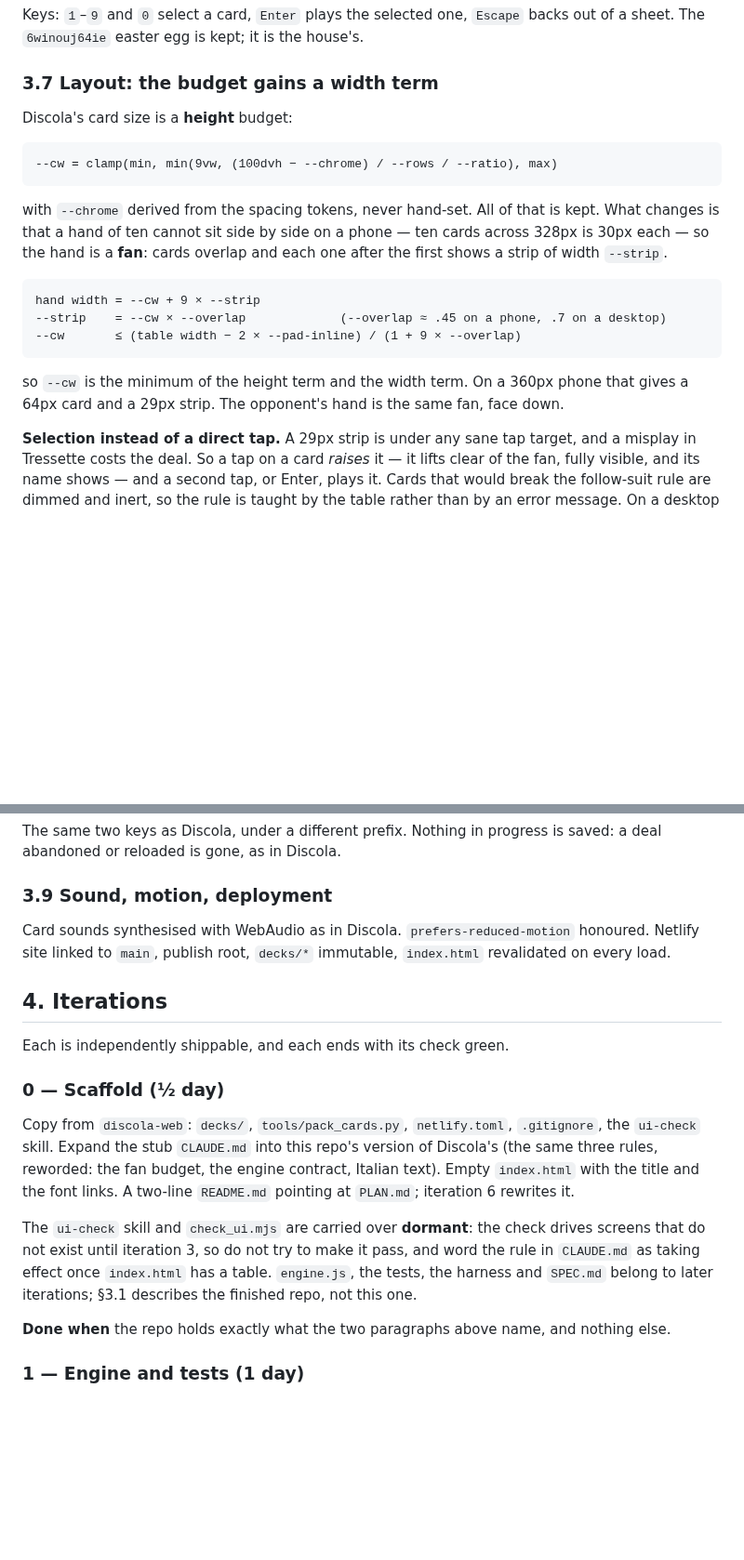
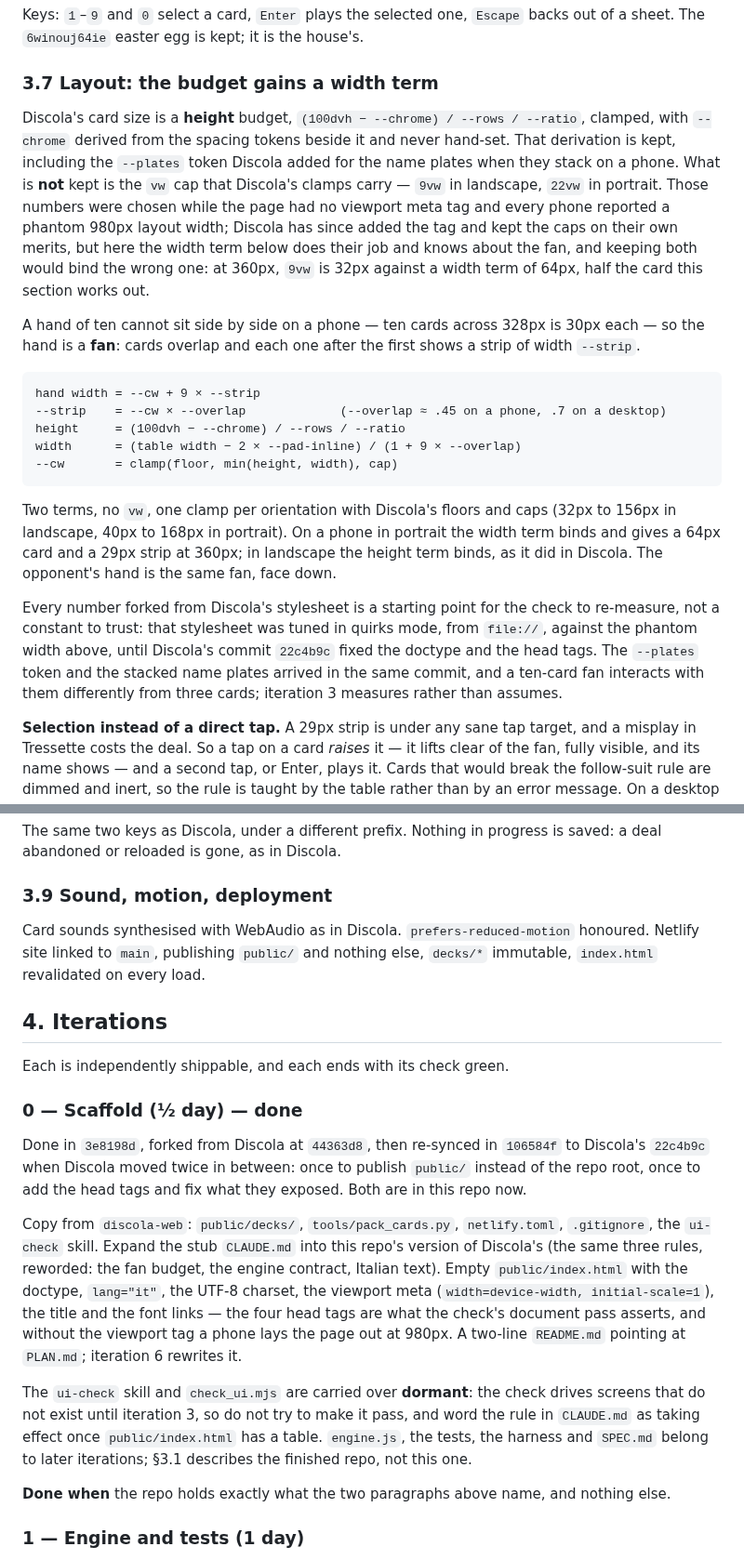
Before and after one commit to diegoami/Tressette, a Markdown page: PLAN.md, 2 parts joined by grey strips. Shown at 93% size. GitHub-like rendering; blank space fills up the shorter version.

````diff
--- a/PLAN.md
+++ b/PLAN.md
@@ -416,26 +423,43 @@ backs out of a sheet. The `6winouj64ie` easter egg is kept; it is the house's.
 
 ### 3.7 Layout: the budget gains a width term
 
-Discola's card size is a **height** budget:
+Discola's card size is a **height** budget, `(100dvh − --chrome) / --rows /
+--ratio`, clamped, with `--chrome` derived from the spacing tokens beside it
+and never hand-set. That derivation is kept, including the `--plates` token
+Discola added for the name plates when they stack on a phone. What is **not**
+kept is the `vw` cap that Discola's clamps carry — `9vw` in landscape, `22vw`
+in portrait. Those numbers were chosen while the page had no viewport meta
+tag and every phone reported a phantom 980px layout width; Discola has since
+added the tag and kept the caps on their own merits, but here the width term
+below does their job and knows about the fan, and keeping both would bind the
+wrong one: at 360px, `9vw` is 32px against a width term of 64px, half the card
+this section works out.
 
-```
---cw = clamp(min, min(9vw, (100dvh − --chrome) / --rows / --ratio), max)
-```
-
-with `--chrome` derived from the spacing tokens, never hand-set. All of that is
-kept. What changes is that a hand of ten cannot sit side by side on a phone —
-ten cards across 328px is 30px each — so the hand is a **fan**: cards overlap
-and each one after the first shows a strip of width `--strip`.
+A hand of ten cannot sit side by side on a phone — ten cards across 328px is
+30px each — so the hand is a **fan**: cards overlap and each one after the
+first shows a strip of width `--strip`.
 
 ```
 hand width = --cw + 9 × --strip
 --strip    = --cw × --overlap             (--overlap ≈ .45 on a phone, .7 on a desktop)
---cw       ≤ (table width − 2 × --pad-inline) / (1 + 9 × --overlap)
+height     = (100dvh − --chrome) / --rows / --ratio
+width      = (table width − 2 × --pad-inline) / (1 + 9 × --overlap)
+--cw       = clamp(floor, min(height, width), cap)
 ```
 
-so `--cw` is the minimum of the height term and the width term. On a 360px
-phone that gives a 64px card and a 29px strip. The opponent's hand is the same
-fan, face down.
+Two terms, no `vw`, one clamp per orientation with Discola's floors and caps
+(32px to 156px in landscape, 40px to 168px in portrait). On a phone in
+portrait the width term binds and gives a 64px card and a 29px strip at 360px;
+in landscape the height term binds, as it did in Discola. The opponent's hand
+is the same fan, face down.
+
+Every number forked from Discola's stylesheet is a starting point for the
+check to re-measure, not a constant to trust: that stylesheet was tuned in
+quirks mode, from `file://`, against the phantom width above, until Discola's
+commit `22c4b9c` fixed the doctype and the head tags. The `--plates` token and
+the stacked name plates arrived in the same commit, and a ten-card fan
+interacts with them differently from three cards; iteration 3 measures rather
+than assumes.
 
 **Selection instead of a direct tap.** A 29px strip is under any sane tap
 target, and a misplay in Tressette costs the deal. So a tap on a card *raises*
@@ -476,27 +500,36 @@ is saved: a deal abandoned or reloaded is gone, as in Discola.
 ### 3.9 Sound, motion, deployment
 
 Card sounds synthesised with WebAudio as in Discola. `prefers-reduced-motion`
-honoured. Netlify site linked to `main`, publish root, `decks/*` immutable,
-`index.html` revalidated on every load.
+honoured. Netlify site linked to `main`, publishing `public/` and nothing
+else, `decks/*` immutable, `index.html` revalidated on every load.
 
 ## 4. Iterations
 
 Each is independently shippable, and each ends with its check green.
 
-### 0 — Scaffold (½ day)
+### 0 — Scaffold (½ day) — done
 
-Copy from `discola-web`: `decks/`, `tools/pack_cards.py`, `netlify.toml`,
-`.gitignore`, the `ui-check` skill. Expand the stub `CLAUDE.md` into this
-repo's version of Discola's (the same three rules, reworded: the fan budget,
-the engine contract, Italian text). Empty `index.html` with the title and the
-font links. A two-line `README.md` pointing at `PLAN.md`; iteration 6
-rewrites it.
+Done in `3e8198d`, forked from Discola at `44363d8`, then re-synced in
+`106584f` to Discola's `22c4b9c` when Discola moved twice in between: once to
+publish `public/` instead of the repo root, once to add the head tags and fix
+what they exposed. Both are in this repo now.
+
+Copy from `discola-web`: `public/decks/`, `tools/pack_cards.py`,
+`netlify.toml`, `.gitignore`, the `ui-check` skill. Expand the stub
+`CLAUDE.md` into this repo's version of Discola's (the same three rules,
+reworded: the fan budget, the engine contract, Italian text). Empty
+`public/index.html` with the doctype, `lang="it"`, the UTF-8 charset, the
+viewport meta (`width=device-width, initial-scale=1`), the title and the font
+links — the four head tags are what the check's document pass asserts, and
+without the viewport tag a phone lays the page out at 980px. A two-line
+`README.md` pointing at `PLAN.md`; iteration 6 rewrites it.
 
 The `ui-check` skill and `check_ui.mjs` are carried over **dormant**: the
 check drives screens that do not exist until iteration 3, so do not try to
 make it pass, and word the rule in `CLAUDE.md` as taking effect once
-`index.html` has a table. `engine.js`, the tests, the harness and `SPEC.md`
-belong to later iterations; §3.1 describes the finished repo, not this one.
+`public/index.html` has a table. `engine.js`, the tests, the harness and
+`SPEC.md` belong to later iterations; §3.1 describes the finished repo, not
+this one.
 
 **Done when** the repo holds exactly what the two paragraphs above name, and
 nothing else.
````
Also changed, not shown: other parts of PLAN.md (+41 -12 lines), PLAN-REVIEW.md (deleted, +0 -192 lines).
